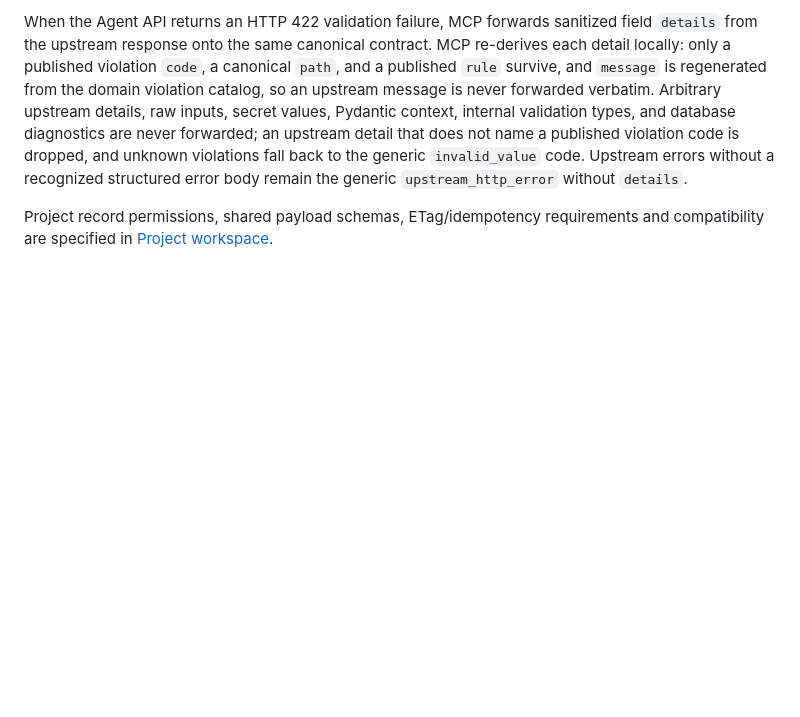
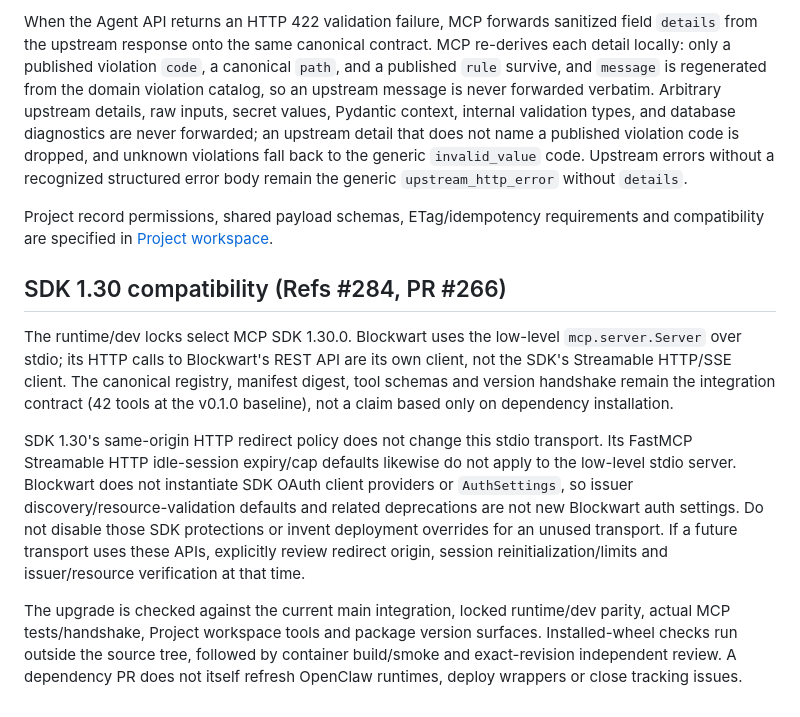
Before and after one commit to reisball/blockwart, a Markdown page: docs/mcp.md, the part around the change. Drawn GitHub-style; blank space fills up the shorter version.

Commit message:
docs(mcp): record SDK 1.30 transport and default compatibility. Refs #284

```diff
--- a/docs/mcp.md
+++ b/docs/mcp.md
@@ -669,3 +669,26 @@ the generic `upstream_http_error` without `details`.
 
 Project record permissions, shared payload schemas, ETag/idempotency requirements and
 compatibility are specified in [Project workspace](project-workspace.md).
+
+## SDK 1.30 compatibility (Refs #284, PR #266)
+
+The runtime/dev locks select MCP SDK 1.30.0. Blockwart uses the low-level
+`mcp.server.Server` over stdio; its HTTP calls to Blockwart's REST API are its own
+client, not the SDK's Streamable HTTP/SSE client. The canonical registry, manifest
+digest, tool schemas and version handshake remain the integration contract (42
+tools at the v0.1.0 baseline), not a claim based only on dependency installation.
+
+SDK 1.30's same-origin HTTP redirect policy does not change this stdio transport.
+Its FastMCP Streamable HTTP idle-session expiry/cap defaults likewise do not apply
+to the low-level stdio server. Blockwart does not instantiate SDK OAuth client
+providers or `AuthSettings`, so issuer discovery/resource-validation defaults and
+related deprecations are not new Blockwart auth settings. Do not disable those
+SDK protections or invent deployment overrides for an unused transport. If a
+future transport uses these APIs, explicitly review redirect origin, session
+reinitialization/limits and issuer/resource verification at that time.
+
+The upgrade is checked against the current main integration, locked runtime/dev
+parity, actual MCP tests/handshake, Project workspace tools and package version
+surfaces. Installed-wheel checks run outside the source tree, followed by
+container build/smoke and exact-revision independent review. A dependency PR does
+not itself refresh OpenClaw runtimes, deploy wrappers or close tracking issues.
```
